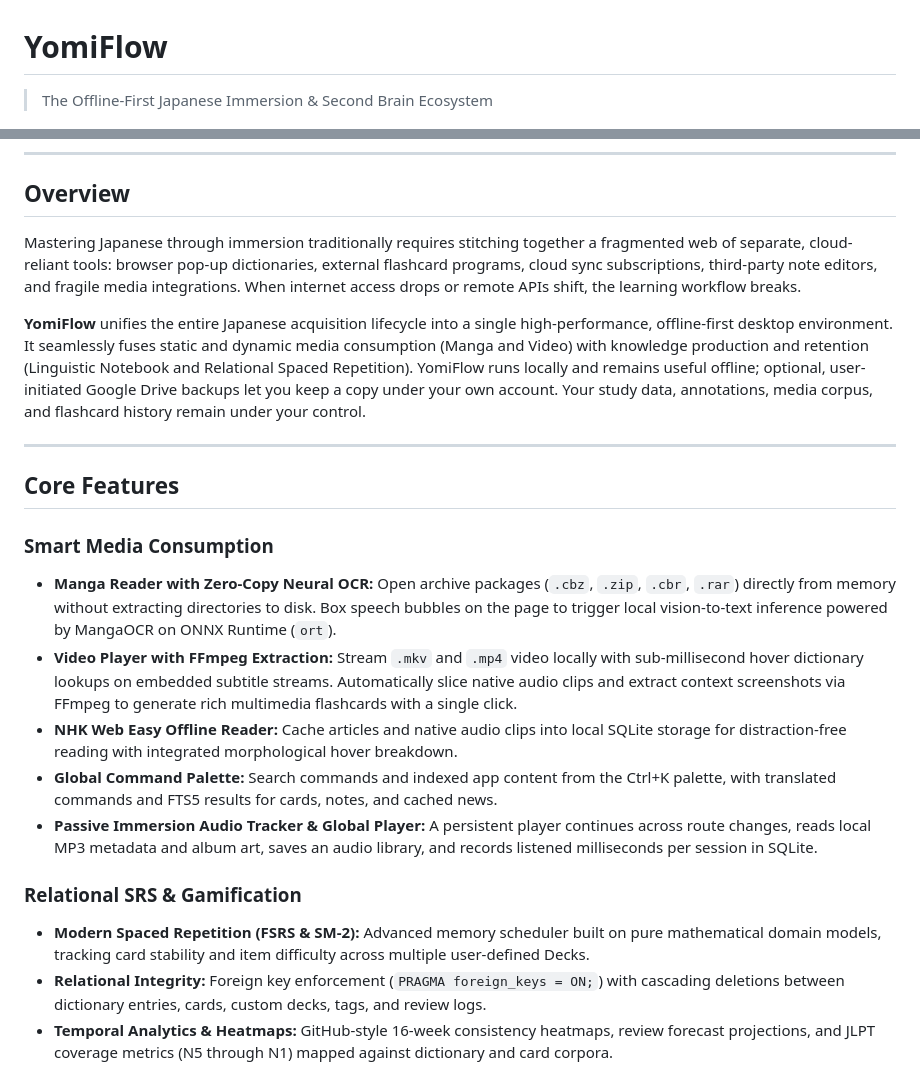
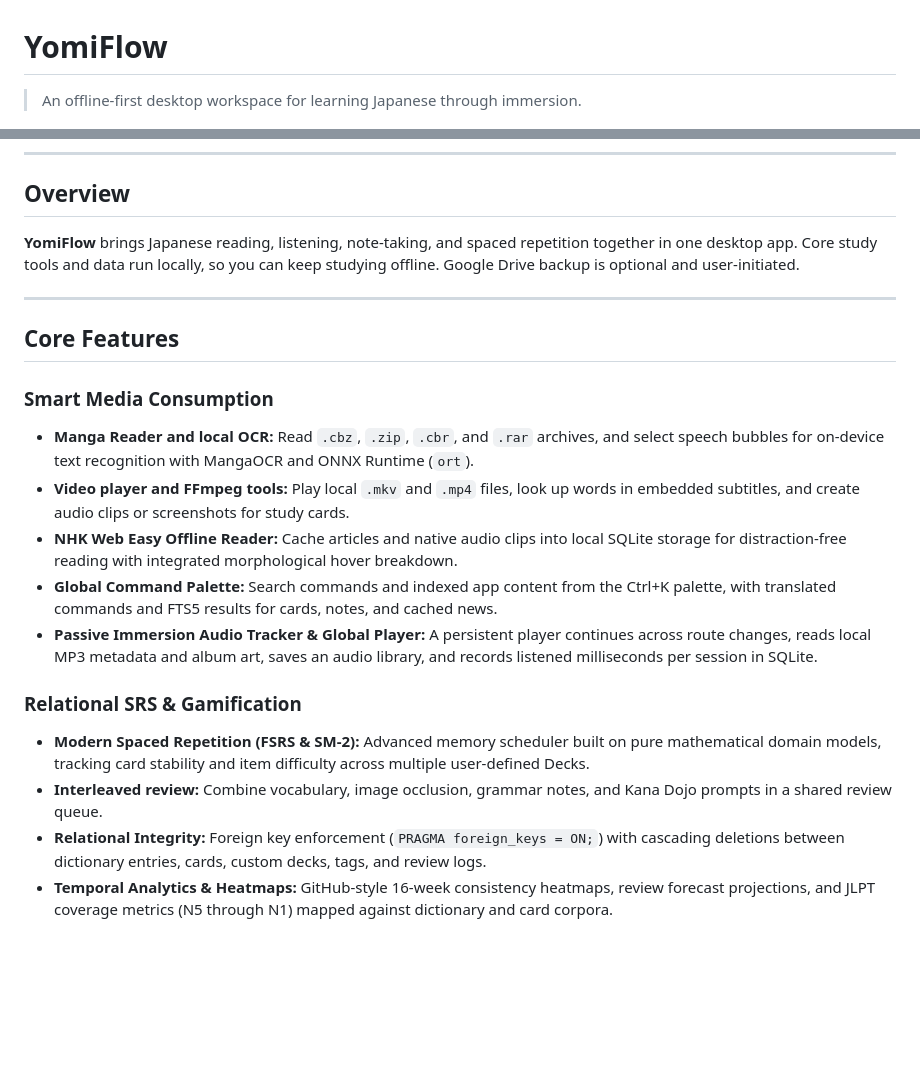
Before and after one commit to ErickG123/yomiflow, a Markdown page: README.md, 2 parts joined by grey strips. Drawn GitHub-style; blank space fills up the shorter version.

```diff
--- a/README.md
+++ b/README.md
@@ -1,6 +1,6 @@
 # YomiFlow
 
-> The Offline-First Japanese Immersion & Second Brain Ecosystem
+> An offline-first desktop workspace for learning Japanese through immersion.
 
 [![Angular](https://img.shields.io/badge/Angular-22%20Signals-DD0031?style=flat-square&logo=angular&logoColor=white)](https://angular.dev/)
 [![Tauri](https://img.shields.io/badge/Tauri-v2.12-24C8D8?style=flat-square&logo=tauri&logoColor=white)](https://v2.tauri.app/)
@@ -12,9 +12,7 @@
 
 ## Overview
 
-Mastering Japanese through immersion traditionally requires stitching together a fragmented web of separate, cloud-reliant tools: browser pop-up dictionaries, external flashcard programs, cloud sync subscriptions, third-party note editors, and fragile media integrations. When internet access drops or remote APIs shift, the learning workflow breaks.
-
-**YomiFlow** unifies the entire Japanese acquisition lifecycle into a single high-performance, offline-first desktop environment. It seamlessly fuses static and dynamic media consumption (Manga and Video) with knowledge production and retention (Linguistic Notebook and Relational Spaced Repetition). YomiFlow runs locally and remains useful offline; optional, user-initiated Google Drive backups let you keep a copy under your own account. Your study data, annotations, media corpus, and flashcard history remain under your control.
+**YomiFlow** brings Japanese reading, listening, note-taking, and spaced repetition together in one desktop app. Core study tools and data run locally, so you can keep studying offline. Google Drive backup is optional and user-initiated.
 
 ---
 
@@ -22,8 +20,8 @@ Mastering Japanese through immersion traditionally requires stitching together a
 
 ### Smart Media Consumption
 
-- **Manga Reader with Zero-Copy Neural OCR:** Open archive packages (`.cbz`, `.zip`, `.cbr`, `.rar`) directly from memory without extracting directories to disk. Box speech bubbles on the page to trigger local vision-to-text inference powered by MangaOCR on ONNX Runtime (`ort`).
-- **Video Player with FFmpeg Extraction:** Stream `.mkv` and `.mp4` video locally with sub-millisecond hover dictionary lookups on embedded subtitle streams. Automatically slice native audio clips and extract context screenshots via FFmpeg to generate rich multimedia flashcards with a single click.
+- **Manga Reader and local OCR:** Read `.cbz`, `.zip`, `.cbr`, and `.rar` archives, and select speech bubbles for on-device text recognition with MangaOCR and ONNX Runtime (`ort`).
+- **Video player and FFmpeg tools:** Play local `.mkv` and `.mp4` files, look up words in embedded subtitles, and create audio clips or screenshots for study cards.
 - **NHK Web Easy Offline Reader:** Cache articles and native audio clips into local SQLite storage for distraction-free reading with integrated morphological hover breakdown.
 - **Global Command Palette:** Search commands and indexed app content from the Ctrl+K palette, with translated commands and FTS5 results for cards, notes, and cached news.
 - **Passive Immersion Audio Tracker & Global Player:** A persistent player continues across route changes, reads local MP3 metadata and album art, saves an audio library, and records listened milliseconds per session in SQLite.
@@ -31,6 +29,7 @@ Mastering Japanese through immersion traditionally requires stitching together a
 ### Relational SRS & Gamification
 
 - **Modern Spaced Repetition (FSRS & SM-2):** Advanced memory scheduler built on pure mathematical domain models, tracking card stability and item difficulty across multiple user-defined Decks.
+- **Interleaved review:** Combine vocabulary, image occlusion, grammar notes, and Kana Dojo prompts in a shared review queue.
 - **Relational Integrity:** Foreign key enforcement (`PRAGMA foreign_keys = ON;`) with cascading deletions between dictionary entries, cards, custom decks, tags, and review logs.
 - **Temporal Analytics & Heatmaps:** GitHub-style 16-week consistency heatmaps, review forecast projections, and JLPT coverage metrics (N5 through N1) mapped against dictionary and card corpora.
 - **Achievement & Badge Engine:** Persistent milestone awards (e.g., streak milestones, kanji master badges) evaluated locally against review records.
```
Also changed, not shown: other parts of README.md (+17 -12 lines), docs/media/readme/immersion.jpg (added), docs/media/readme/notebook.jpg (added), docs/media/readme/srs.jpg (added).
